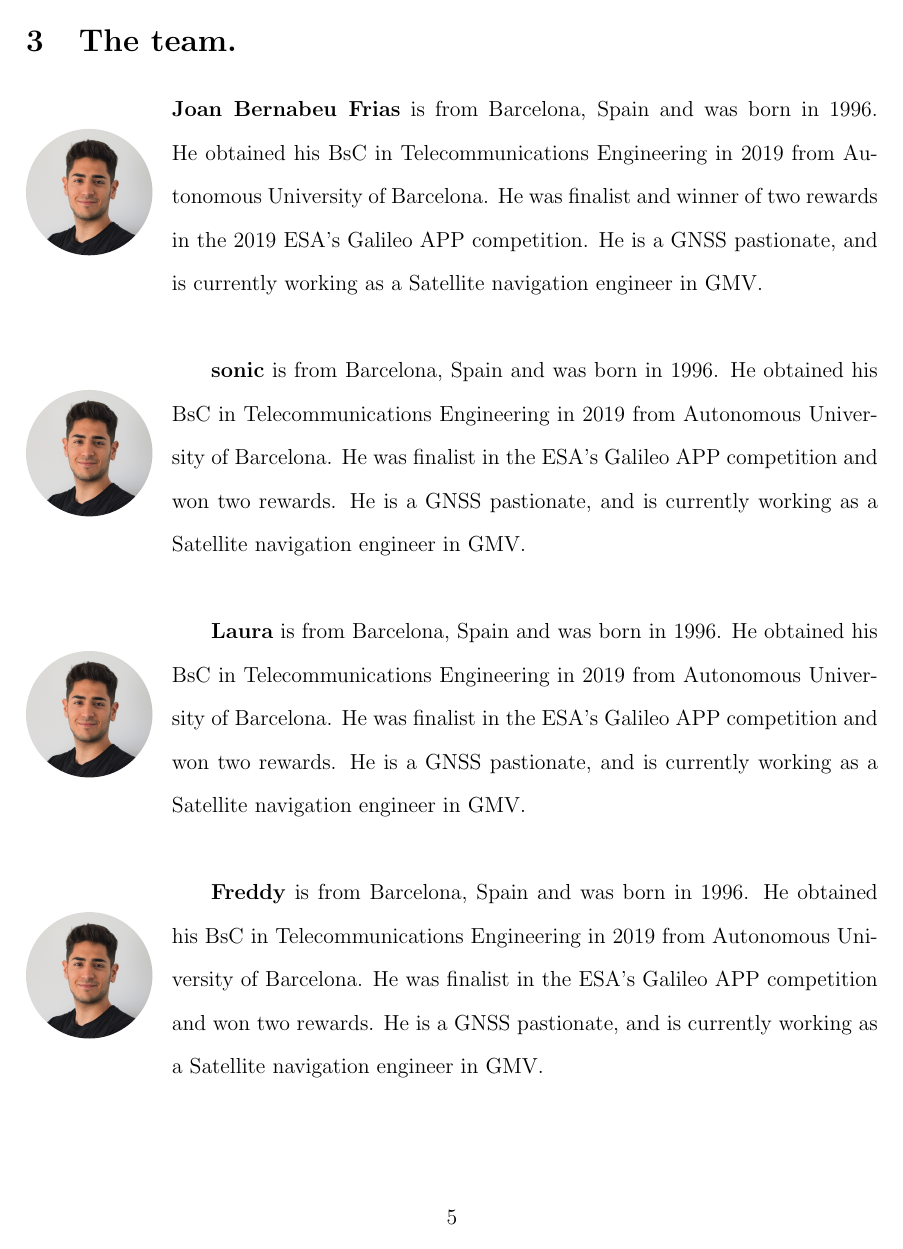
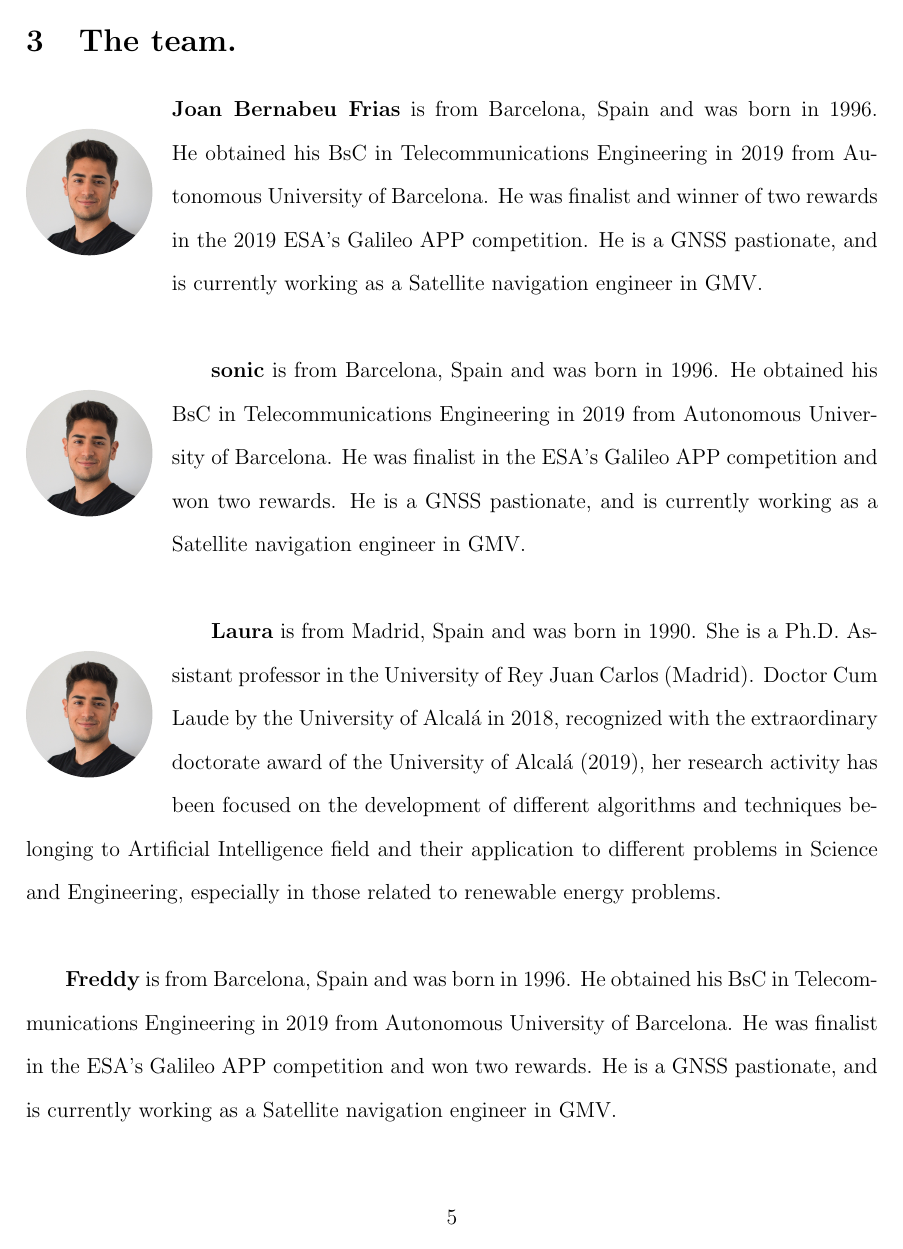
Before and after one commit to jbernabeu26/ARIFI, a LaTeX document (main.tex, which reads team.tex): page 5 of 6. Compiled offline with pdfLaTeX; a LaTeX package or settings file that is missing is left out.

Commit message:
Add files via upload

```diff
--- a/team.tex
+++ b/team.tex
@@ -13,7 +13,7 @@
 \begin{wrapfigure}{L}{0.15\textwidth}
         \roundpic[xshift=0cm,yshift=0cm]{2.45cm}{2.45cm}{images/joan.jpg}
     \end{wrapfigure}
-\textbf{Laura} is from Barcelona, Spain and was born in 1996. He obtained his BsC in Telecommunications Engineering in 2019 from Autonomous University of Barcelona. He was finalist in the ESA's Galileo APP competition and won two rewards. He is a GNSS pastionate, and is currently working as a Satellite navigation engineer in GMV.\\
+\textbf{Laura} is from Madrid, Spain and was born in 1990. She is a Ph.D. Assistant professor in the University of Rey Juan Carlos (Madrid). Doctor Cum Laude by the University of Alcalá in 2018, recognized with the extraordinary doctorate award of the University of Alcalá (2019), her research activity has been focused on the development of different algorithms and techniques belonging to Artificial Intelligence field and their application to different problems in Science and Engineering, especially in those related to renewable energy problems. \\
 
 \begin{wrapfigure}{L}{0.15\textwidth}
         \roundpic[xshift=0cm,yshift=0cm]{2.45cm}{2.45cm}{images/joan.jpg}
```
Also changed, not shown: images/Laura.png (added).
